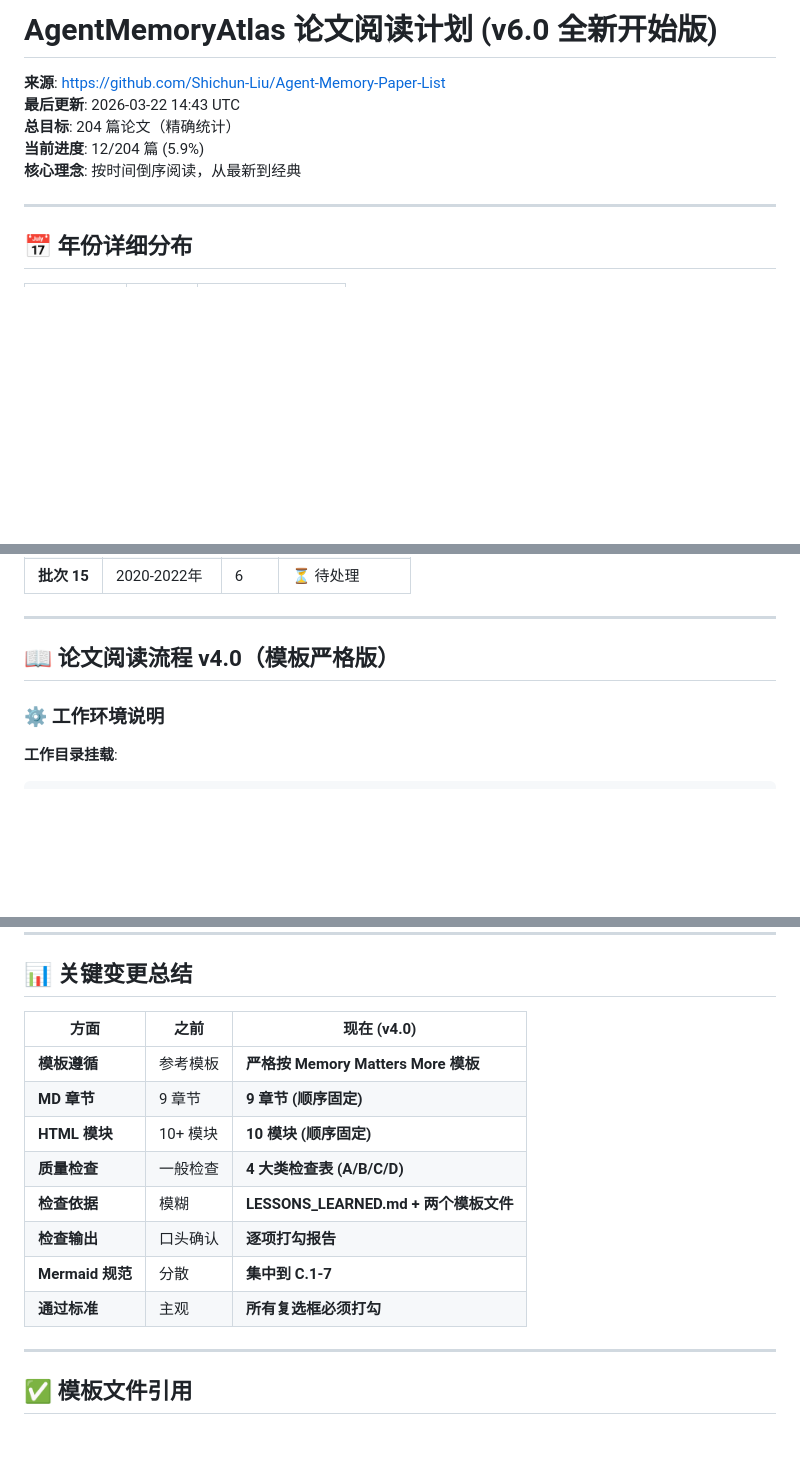
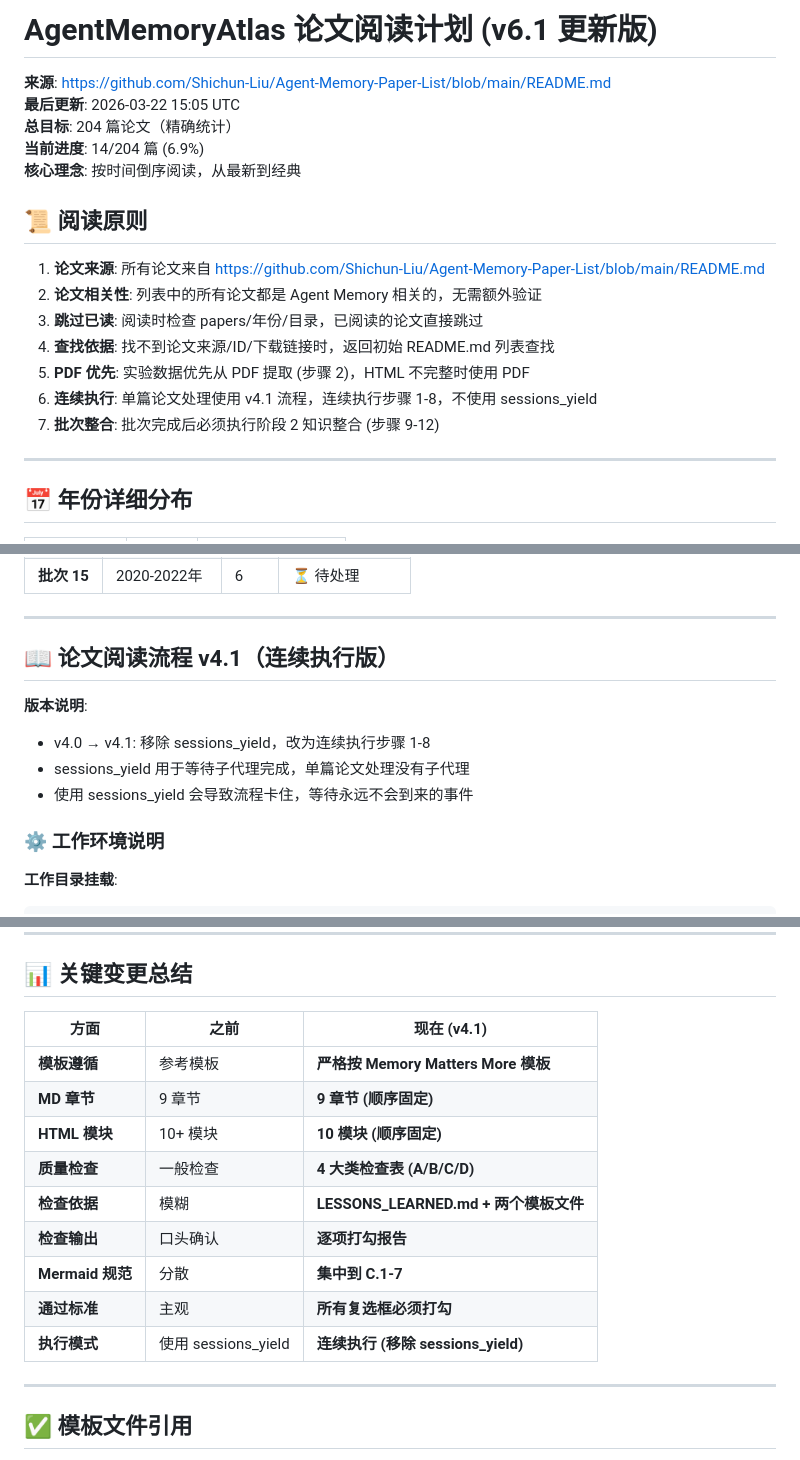
Before and after one commit to Haiyoung/AgentMemoryAtlas, a Markdown page: READING_PLAN.md, 3 parts joined by grey strips. Drawn GitHub-style; blank space fills up the shorter version.

Commit message:
更新阅读流程版本：v4.0 → v4.1
版本变更说明:
- v4.0 → v4.1: 移除 sessions_yield，改为连续执行步骤 1-8
- sessions_yield 用于等待子代理完成，单篇论文处理没有子代理
- 使用 sessions_yield 会导致流程卡住

更新内容:
1. 标题：v4.0 → v4.1（连续执行版）
2. 添加版本说明：解释为什么移除 sessions_yield
3. 对比表：新增执行模式行

最后更新：2026-03-22 15:15 UTC

```diff
--- a/READING_PLAN.md
+++ b/READING_PLAN.md
@@ -1,10 +1,20 @@
-# AgentMemoryAtlas 论文阅读计划 (v6.0 全新开始版)
+# AgentMemoryAtlas 论文阅读计划 (v6.1 更新版)
 
-**来源**: https://github.com/Shichun-Liu/Agent-Memory-Paper-List
-**最后更新**: 2026-03-22 14:43 UTC
+**来源**: https://github.com/Shichun-Liu/Agent-Memory-Paper-List/blob/main/README.md
+**最后更新**: 2026-03-22 15:05 UTC
 **总目标**: 204 篇论文（精确统计）
-**当前进度**: 12/204 篇 (5.9%)
+**当前进度**: 14/204 篇 (6.9%)
 **核心理念**: 按时间倒序阅读，从最新到经典
+
+## 📜 阅读原则
+
+1. **论文来源**: 所有论文来自 https://github.com/Shichun-Liu/Agent-Memory-Paper-List/blob/main/README.md
+2. **论文相关性**: 列表中的所有论文都是 Agent Memory 相关的，无需额外验证
+3. **跳过已读**: 阅读时检查 papers/年份/目录，已阅读的论文直接跳过
+4. **查找依据**: 找不到论文来源/ID/下载链接时，返回初始 README.md 列表查找
+5. **PDF 优先**: 实验数据优先从 PDF 提取 (步骤 2)，HTML 不完整时使用 PDF
+6. **连续执行**: 单篇论文处理使用 v4.1 流程，连续执行步骤 1-8，不使用 sessions_yield
+7. **批次整合**: 批次完成后必须执行阶段 2 知识整合 (步骤 9-12)
 
 ---
 
@@ -53,7 +63,12 @@
 
 ---
 
-## 📖 论文阅读流程 v4.0（模板严格版）
+## 📖 论文阅读流程 v4.1（连续执行版）
+
+**版本说明**:
+- v4.0 → v4.1: 移除 sessions_yield，改为连续执行步骤 1-8
+- sessions_yield 用于等待子代理完成，单篇论文处理没有子代理
+- 使用 sessions_yield 会导致流程卡住，等待永远不会到来的事件
 
 ### ⚙️ 工作环境说明
 
@@ -464,7 +479,7 @@
 
 ## 📊 关键变更总结
 
-| 方面 | 之前 | 现在 (v4.0) |
+| 方面 | 之前 | 现在 (v4.1) |
 |------|------|------------|
 | **模板遵循** | 参考模板 | **严格按 Memory Matters More 模板** |
 | **MD 章节** | 9 章节 | **9 章节 (顺序固定)** |
@@ -474,6 +489,7 @@
 | **检查输出** | 口头确认 | **逐项打勾报告** |
 | **Mermaid 规范** | 分散 | **集中到 C.1-7** |
 | **通过标准** | 主观 | **所有复选框必须打勾** |
+| **执行模式** | 使用 sessions_yield | **连续执行 (移除 sessions_yield)** |
 
 ---
 
```
